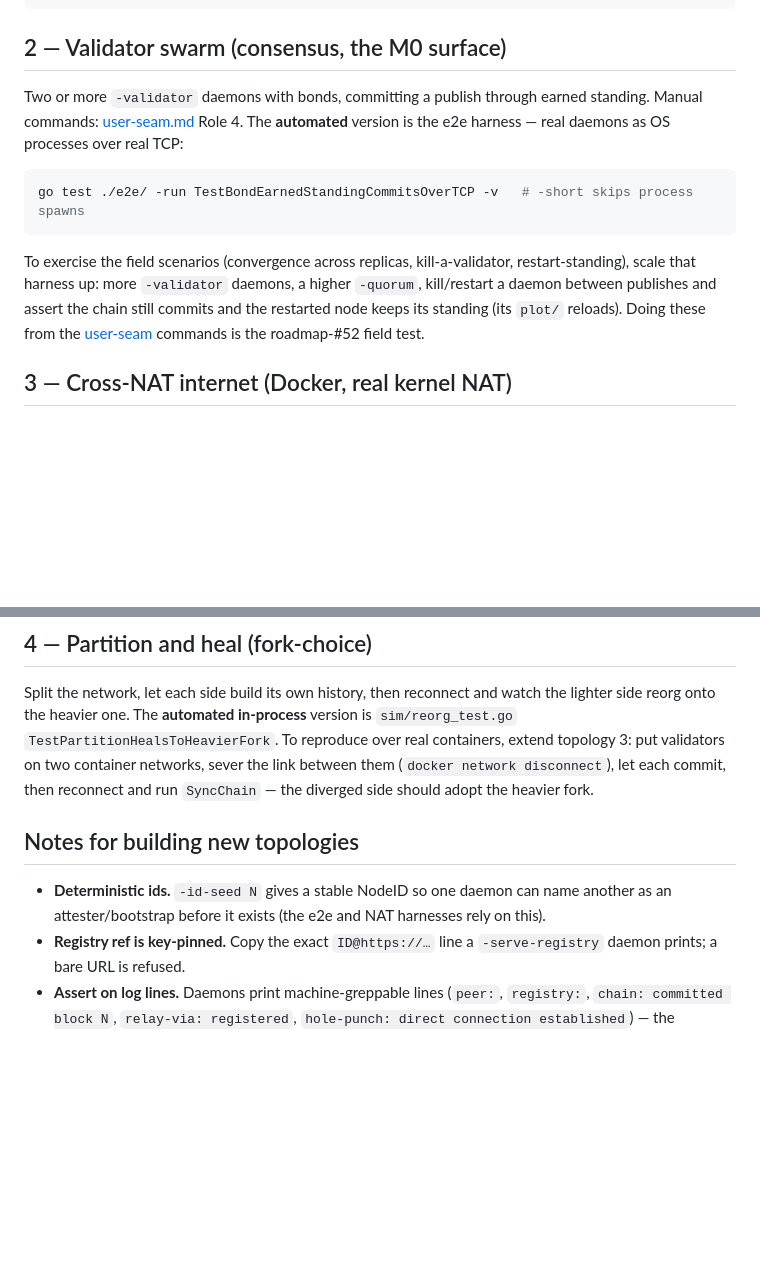
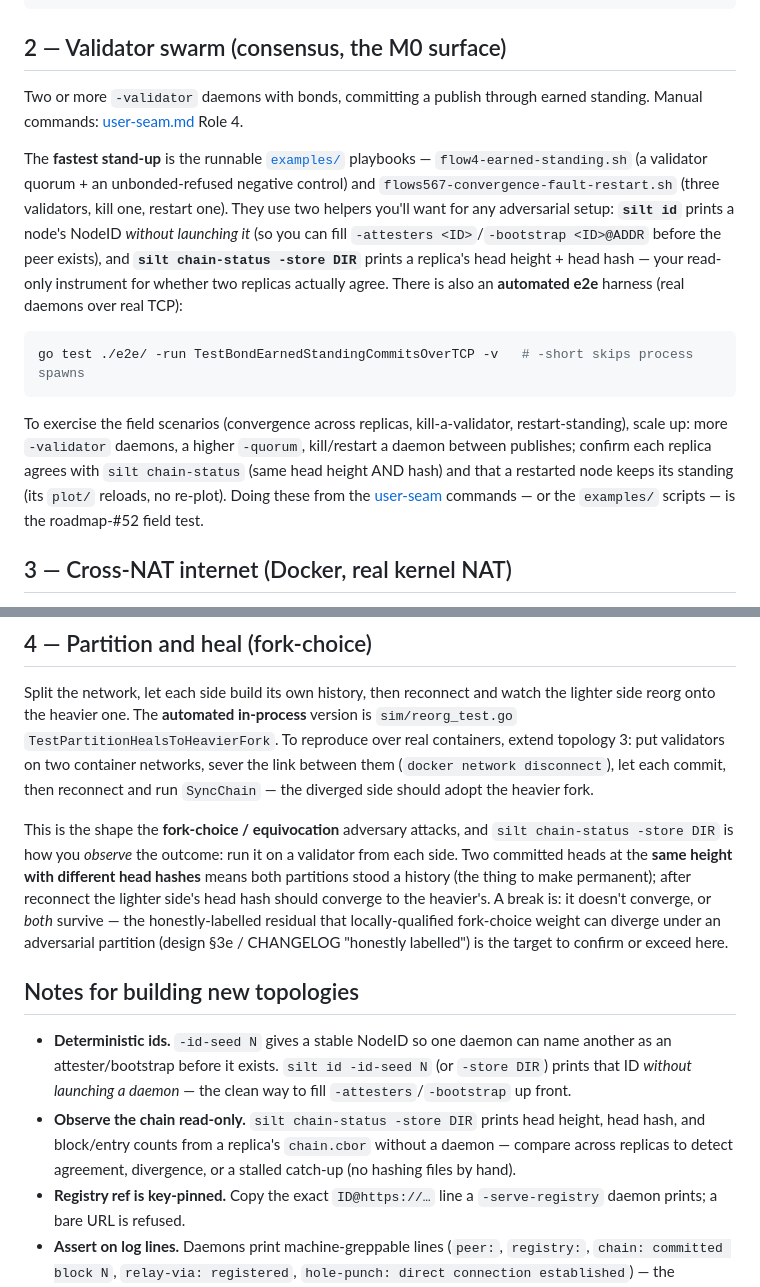
Before and after one commit to nerolabs/bitbit, a Markdown page: docs/test-topologies.md, 2 parts joined by grey strips. GitHub-like rendering; blank space fills up the shorter version.

Commit message:
docs(redteam): wire the new tooling + adversary models into the handoff
Three rounds of acceptance taught that missing setup tooling becomes
findings/time-sinks (acceptance F1/F2). The red-team brief and
test-topologies.md predated `silt id`, `silt chain-status`, and examples/,
so an adversary would rediscover the same workarounds instead of attacking.

- test-topologies.md: topology 2 (validator swarm) points at examples/ as the
  fastest stand-up and names `silt id` / `silt chain-status`; topology 4
  (partition) shows how to OBSERVE a fork-choice break with chain-status
  (same height + different head hash = two histories stood) and names the
  locally-qualified-weight residual as the target; notes updated.
- m0-redteam-brief.md: "attack surface" says don't burn budget on setup —
  points at examples/, the two helpers, and the pre-built adversary sims
  (bondstanding/consensus/audit/takedown) as denial-wired models to extend;
  rules of engagement invite scriptable attacks/denials for adoption as
  permanent adversarial regression tests, and set the bar that a denial is
  strongest when backed by a failing attack.

Docs only.

Co-Authored-By: Claude Opus 4.8 <noreply@anthropic.com>

````diff
--- a/docs/test-topologies.md
+++ b/docs/test-topologies.md
@@ -36,19 +36,29 @@ Publish from an ephemeral client; kill a daemon and re-fetch. Full walkthrough:
 ## 2 — Validator swarm (consensus, the M0 surface)
 
 Two or more `-validator` daemons with bonds, committing a publish through
-earned standing. Manual commands: [user-seam.md](user-seam.md) Role 4. The
-**automated** version is the e2e harness — real daemons as OS processes over
-real TCP:
+earned standing. Manual commands: [user-seam.md](user-seam.md) Role 4.
+
+The **fastest stand-up** is the runnable [`examples/`](../examples/README.md)
+playbooks — `flow4-earned-standing.sh` (a validator quorum + an unbonded-refused
+negative control) and `flows567-convergence-fault-restart.sh` (three validators,
+kill one, restart one). They use two helpers you'll want for any adversarial
+setup: **`silt id`** prints a node's NodeID *without launching it* (so you can
+fill `-attesters <ID>`/`-bootstrap <ID>@ADDR` before the peer exists), and
+**`silt chain-status -store DIR`** prints a replica's head height + head hash —
+your read-only instrument for whether two replicas actually agree. There is also
+an **automated e2e** harness (real daemons over real TCP):
 
 ```sh
 go test ./e2e/ -run TestBondEarnedStandingCommitsOverTCP -v   # -short skips process spawns
 ```
 
 To exercise the field scenarios (convergence across replicas, kill-a-validator,
-restart-standing), scale that harness up: more `-validator` daemons, a higher
-`-quorum`, kill/restart a daemon between publishes and assert the chain still
-commits and the restarted node keeps its standing (its `plot/` reloads). Doing
-these from the [user-seam](user-seam.md) commands is the roadmap-#52 field test.
+restart-standing), scale up: more `-validator` daemons, a higher `-quorum`,
+kill/restart a daemon between publishes; confirm each replica agrees with
+`silt chain-status` (same head height AND hash) and that a restarted node keeps
+its standing (its `plot/` reloads, no re-plot). Doing these from the
+[user-seam](user-seam.md) commands — or the `examples/` scripts — is the
+roadmap-#52 field test.
 
 ## 3 — Cross-NAT internet (Docker, real kernel NAT)
 
@@ -76,11 +86,26 @@ containers, extend topology 3: put validators on two container networks, sever
 the link between them (`docker network disconnect`), let each commit, then
 reconnect and run `SyncChain` — the diverged side should adopt the heavier fork.
 
+This is the shape the **fork-choice / equivocation** adversary attacks, and
+`silt chain-status -store DIR` is how you *observe* the outcome: run it on a
+validator from each side. Two committed heads at the **same height with different
+head hashes** means both partitions stood a history (the thing to make permanent);
+after reconnect the lighter side's head hash should converge to the heavier's. A
+break is: it doesn't converge, or *both* survive — the honestly-labelled residual
+that locally-qualified fork-choice weight can diverge under an adversarial
+partition (design §3e / CHANGELOG "honestly labelled") is the target to confirm or
+exceed here.
+
 ## Notes for building new topologies
 
 - **Deterministic ids.** `-id-seed N` gives a stable NodeID so one daemon can
-  name another as an attester/bootstrap before it exists (the e2e and NAT
-  harnesses rely on this).
+  name another as an attester/bootstrap before it exists. `silt id -id-seed N`
+  (or `-store DIR`) prints that ID *without launching a daemon* — the clean way
+  to fill `-attesters`/`-bootstrap` up front.
+- **Observe the chain read-only.** `silt chain-status -store DIR` prints head
+  height, head hash, and block/entry counts from a replica's `chain.cbor`
+  without a daemon — compare across replicas to detect agreement, divergence, or
+  a stalled catch-up (no hashing files by hand).
 - **Registry ref is key-pinned.** Copy the exact `ID@https://…` line a
   `-serve-registry` daemon prints; a bare URL is refused.
 - **Assert on log lines.** Daemons print machine-greppable lines (`peer:`,
````
Also changed, not shown: docs/reviews/m0-redteam-brief.md (+18 -0 lines).
